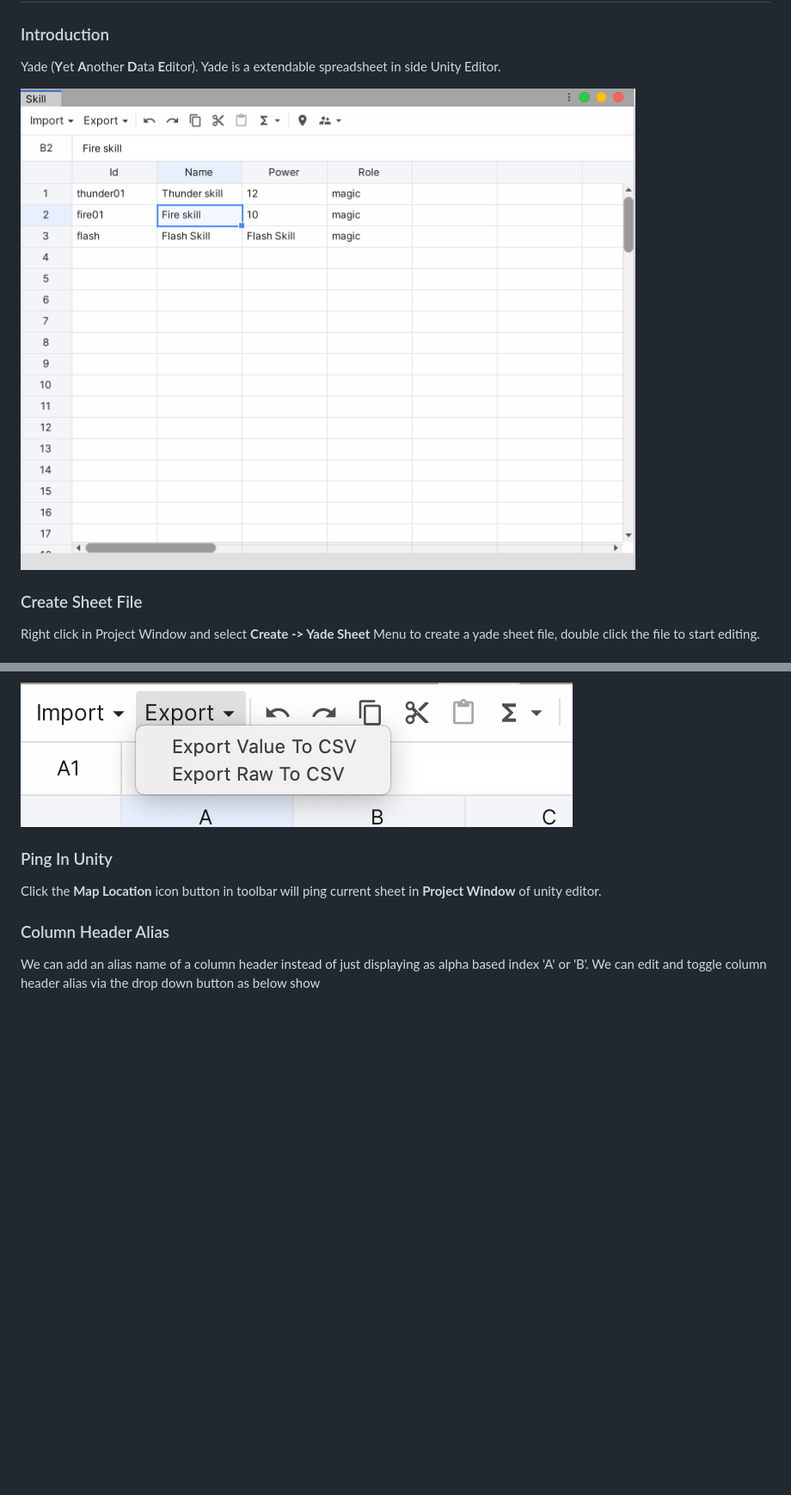
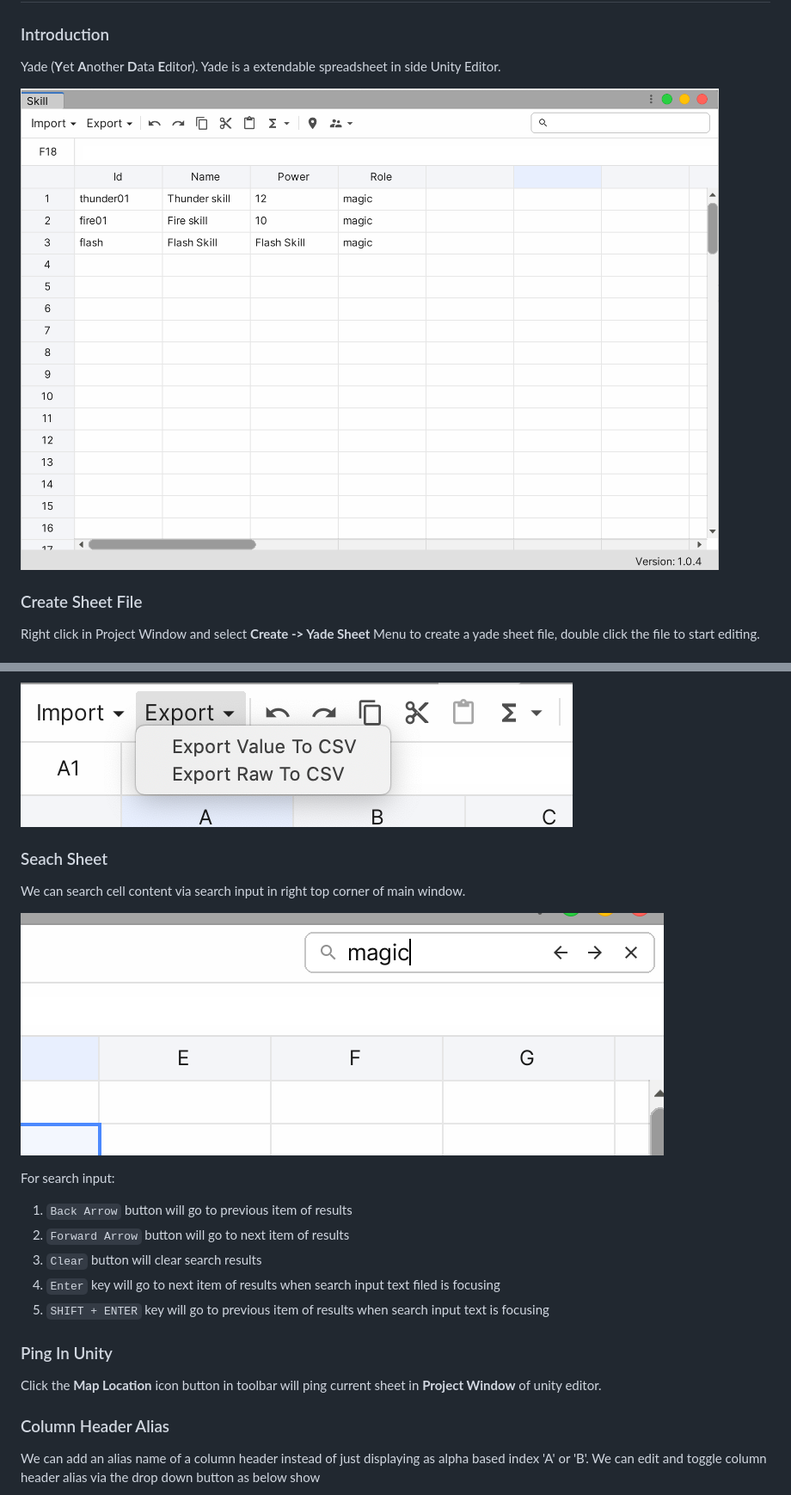
Before and after one commit to amloveyweb/YadeDocs, a Markdown page: README.md, 2 parts joined by grey strips. Shown: that part at 86% size. GitHub-like rendering; pictures changed too: Manual.assets/overview.png, Manual.assets/search.png (added); blank space fills up the shorter version.

Commit message:
add searching

```diff
--- a/README.md
+++ b/README.md
@@ -4,7 +4,6 @@ Yade
 ### Introduction
 
 Yade (**Y**et **A**nother **D**ata **E**ditor). Yade is a extendable spreadsheet in side Unity Editor.
-
 
 ![Preview](Manual.assets/overview.png)
 
@@ -68,6 +67,19 @@ For now, YADE support import data from excel files (.xlsx, xls) and CSV file.
 We can export data to CSV files by click the **Export** dropdown button. As below image show, we can export raw data (contains formula if exists) and data (don't contains formula) to CSV file.
 
 ![export](Manual.assets/export.png)
+
+### Seach Sheet
+
+We can search cell content via search input in right top corner of main window.
+
+![](Manual.assets/search.png)
+
+For search input:
+1. `Back Arrow` button will go to previous item of results
+2. `Forward Arrow` button will go to next item of results
+3. `Clear` button will clear search results
+4. `Enter` key will go to next item of results when search input text filed is focusing
+5. `SHIFT + ENTER` key will go to previous item of results when search input text is focusing
 
 ### Ping In Unity
 
```
